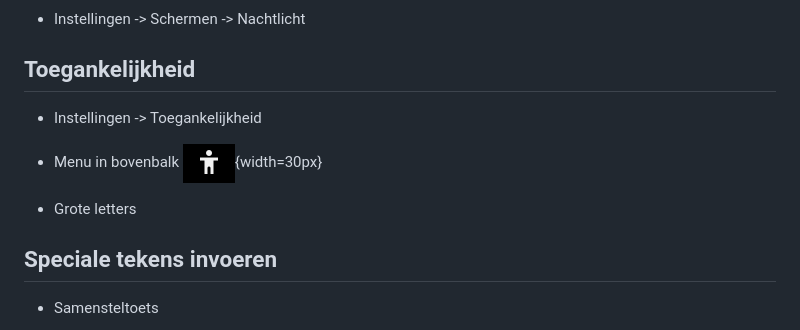
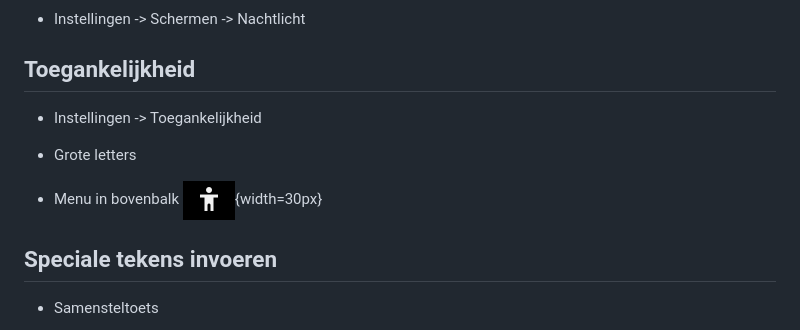
Before and after one commit to slspeek/linux-beginners-cursus, a Markdown page: samenvatting.md, the part around the change. GitHub-like rendering.

Commit message:
samenvatting: toegankelijkhied volgorde

```diff
--- a/samenvatting.md
+++ b/samenvatting.md
@@ -586,9 +586,9 @@ Indien u het laatste open venster van een toepassing sluit, sluit u ook de toepa
 
 - Instellingen -> Toegankelijkheid
 
+- Grote letters
+
 - Menu in bovenbalk ![](img/toegankelijkheidsmenu.png){width=30px}
-
-- Grote letters
 
 ## Speciale tekens invoeren
 
```
